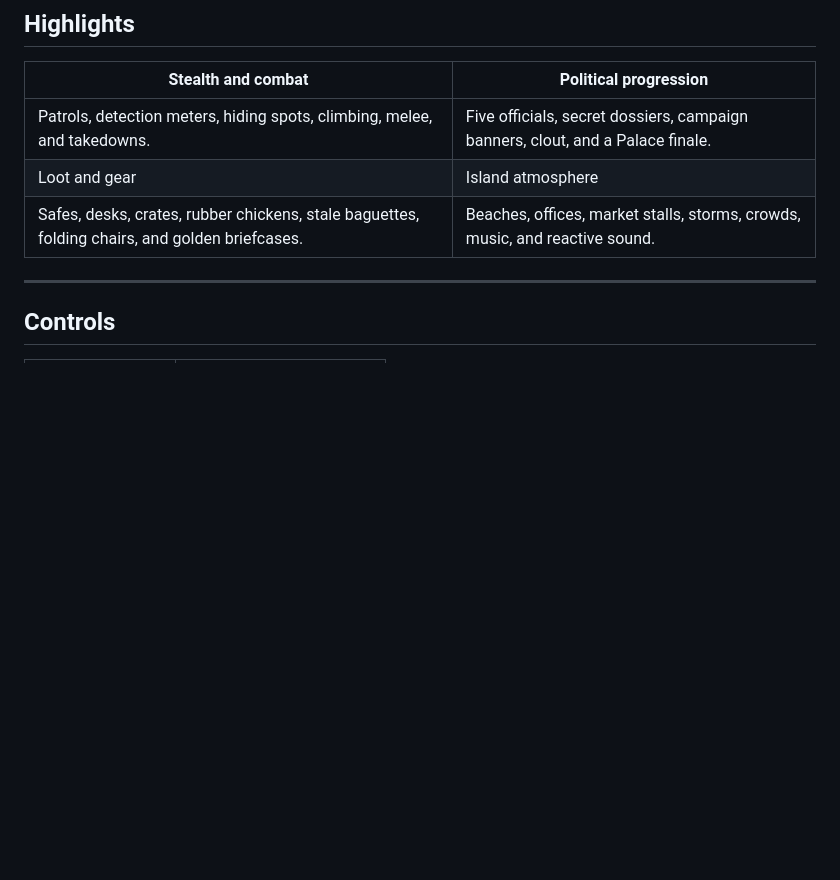
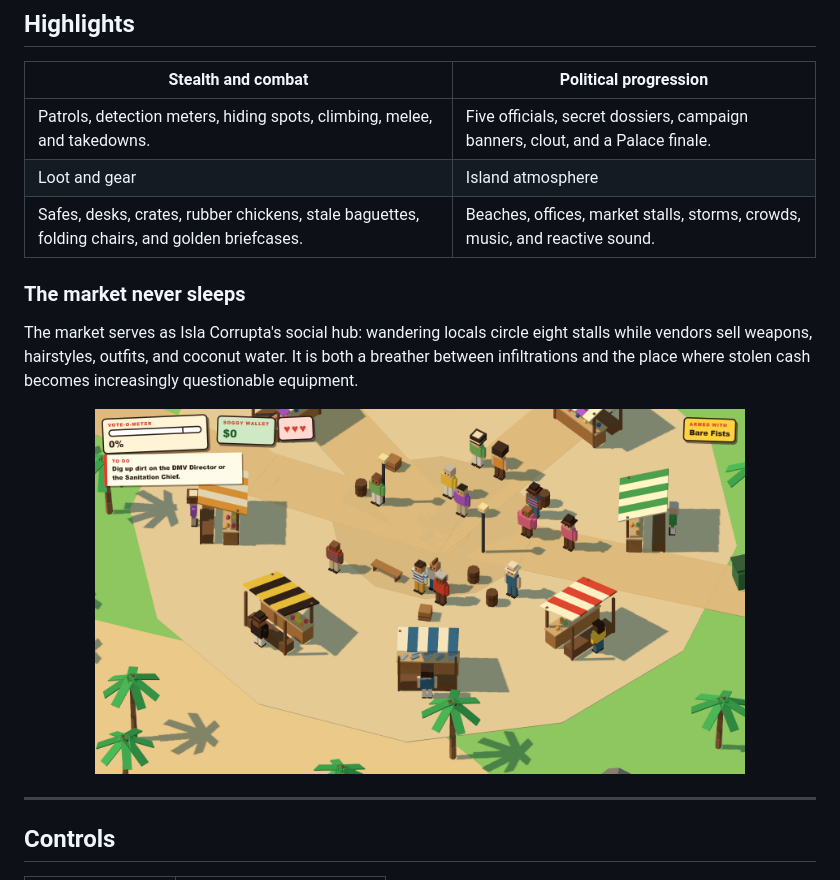
Before and after one commit to Ashiqalink/codexjam, a Markdown page: README.md, the part around the change. Rendered like a GitHub page; pictures changed too: docs/img/g_market.png (added); blank space fills up the shorter version.

```diff
--- a/README.md
+++ b/README.md
@@ -58,6 +58,14 @@ Standing makes you easier to spot. Sprinting makes noise. Crouching reduces guar
 | Loot and gear | Island atmosphere |
 | Safes, desks, crates, rubber chickens, stale baguettes, folding chairs, and golden briefcases. | Beaches, offices, market stalls, storms, crowds, music, and reactive sound. |
 
+### The market never sleeps
+
+The market serves as Isla Corrupta's social hub: wandering locals circle eight stalls while vendors sell weapons, hairstyles, outfits, and coconut water. It is both a breather between infiltrations and the place where stolen cash becomes increasingly questionable equipment.
+
+<p align="center">
+  <img src="docs/img/g_market.png" alt="The busy Isla Corrupta market" width="82%" />
+</p>
+
 ---
 
 ## Controls
```
Also changed, not shown: AGENT_STATUS.md (added, +39 -0 lines), 9 other files.
